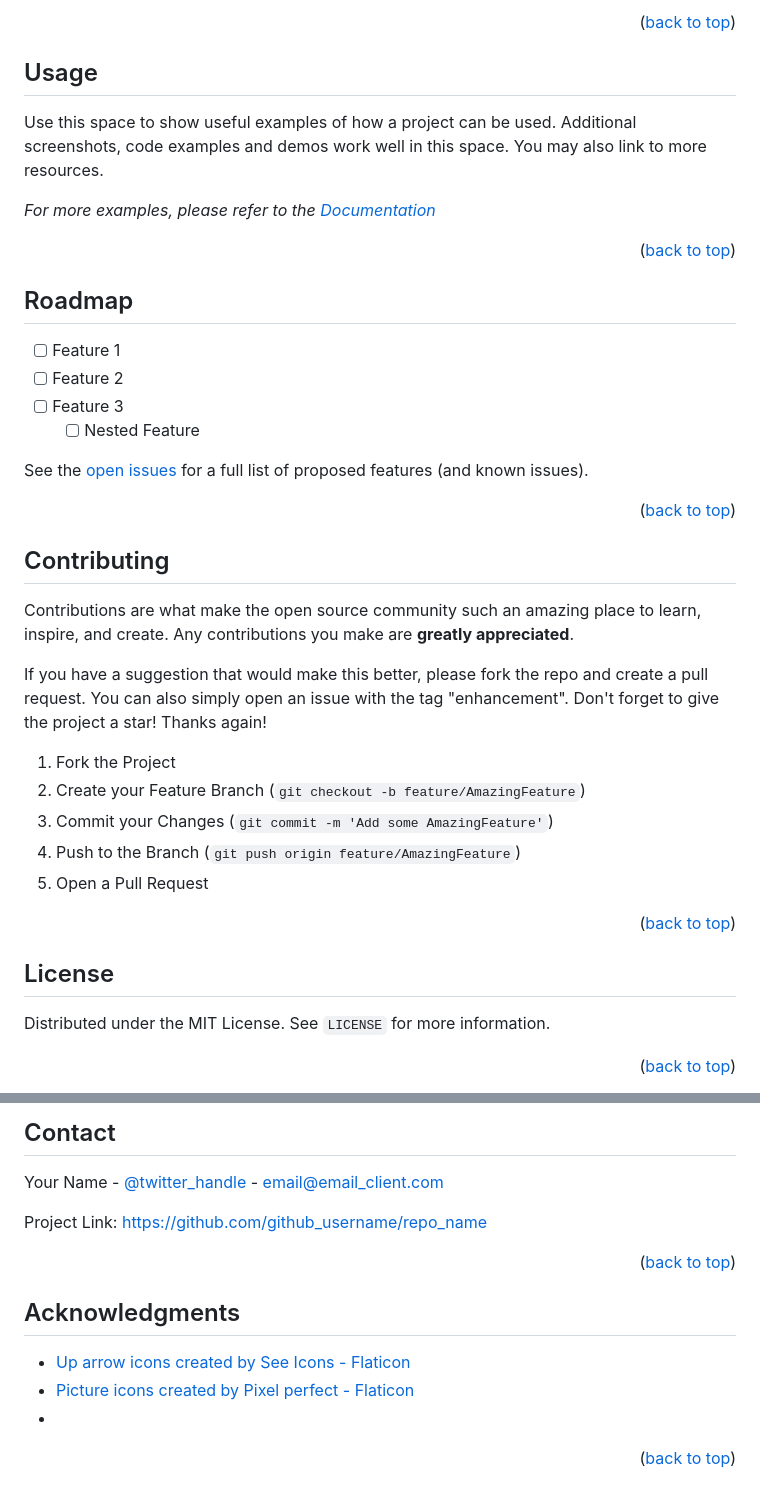
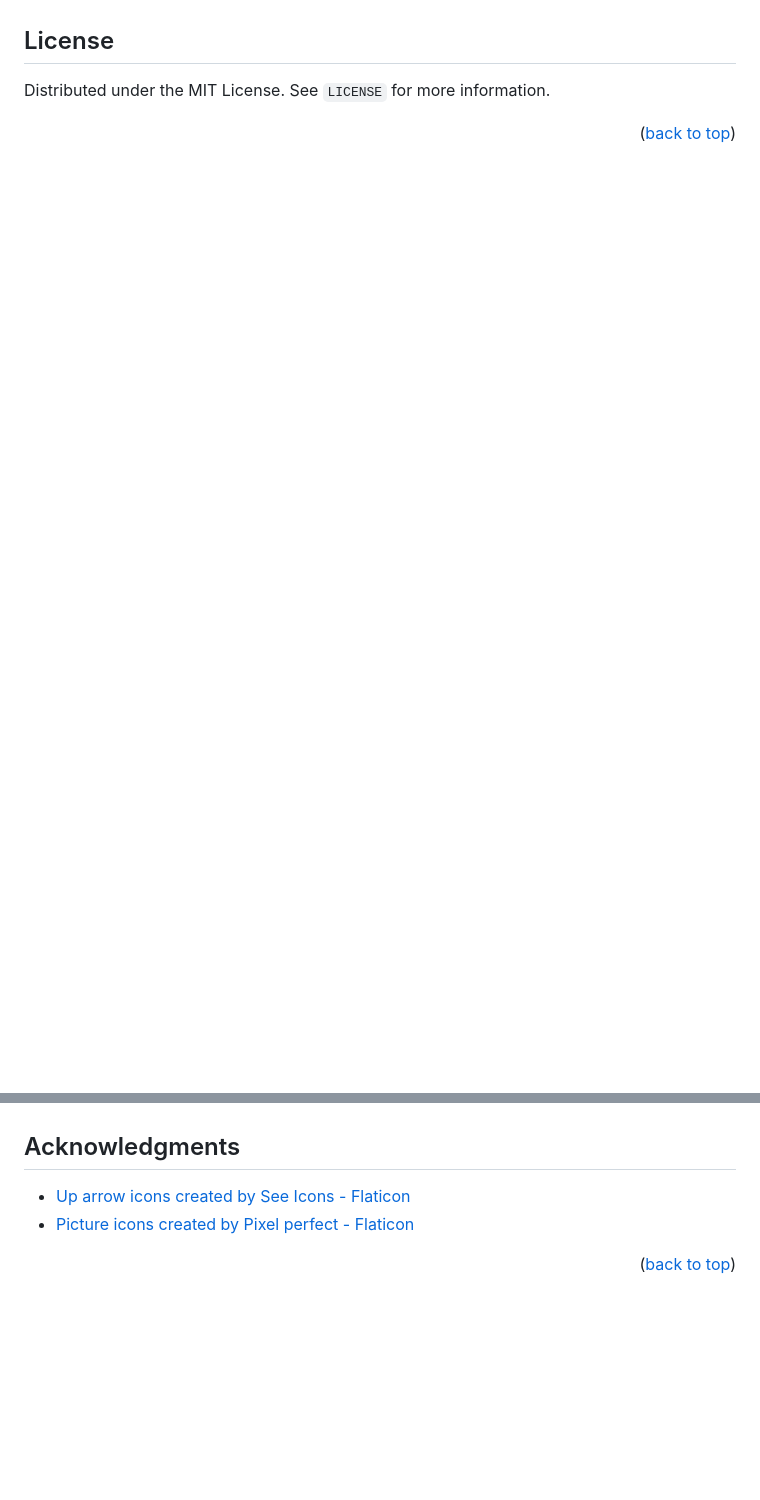
Before and after one commit to SilentStorm2k/Odin-Giphy, a Markdown page: README.md, 2 parts joined by grey strips. Drawn GitHub-style; blank space fills up the shorter version.

```diff
--- a/README.md
+++ b/README.md
@@ -150,46 +96,3 @@ This is an example of how to list things you need to use the software and how to
-<p align="right">(<a href="#readme-top">back to top</a>)</p>
-
-<!-- USAGE EXAMPLES -->
-
-## Usage
-
-Use this space to show useful examples of how a project can be used. Additional screenshots, code examples and demos work well in this space. You may also link to more resources.
-
-_For more examples, please refer to the [Documentation](https://example.com)_
-
-<p align="right">(<a href="#readme-top">back to top</a>)</p>
-
-<!-- ROADMAP -->
-
-## Roadmap
-
-- [ ] Feature 1
-- [ ] Feature 2
-- [ ] Feature 3
-    - [ ] Nested Feature
-
-See the [open issues](https://github.com/github_username/repo_name/issues) for a full list of proposed features (and known issues).
-
-<p align="right">(<a href="#readme-top">back to top</a>)</p>
-
-<!-- CONTRIBUTING -->
-
-## Contributing
-
-Contributions are what make the open source community such an amazing place to learn, inspire, and create. Any contributions you make are **greatly appreciated**.
-
-If you have a suggestion that would make this better, please fork the repo and create a pull request. You can also simply open an issue with the tag "enhancement".
-Don't forget to give the project a star! Thanks again!
-
-1. Fork the Project
-2. Create your Feature Branch (`git checkout -b feature/AmazingFeature`)
-3. Commit your Changes (`git commit -m 'Add some AmazingFeature'`)
-4. Push to the Branch (`git push origin feature/AmazingFeature`)
-5. Open a Pull Request
-
-<p align="right">(<a href="#readme-top">back to top</a>)</p>
-
-<!-- LICENSE -->
 
 ## License
 
@@ -201,11 +103,4 @@ Distributed under the MIT License. See `LICENSE` for more information.
 
-## Contact
-
-Your Name - [@twitter_handle](https://twitter.com/twitter_handle) - email@email_client.com
-
-Project Link: [https://github.com/github_username/repo_name](https://github.com/github_username/repo_name)
-
-<p align="right">(<a href="#readme-top">back to top</a>)</p>
 
 <!-- ACKNOWLEDGMENTS -->
 
@@ -213,23 +108,23 @@ Project Link: [https://github.com/github_username/repo_name](https://github.com/
 
 - [<a href="https://www.flaticon.com/free-icons/up-arrow" title="up arrow icons">Up arrow icons created by See Icons - Flaticon</a>]()
 - [<a href="https://www.flaticon.com/free-icons/picture" title="picture icons">Picture icons created by Pixel perfect - Flaticon</a>]()
-- []()
+
 
 <p align="right">(<a href="#readme-top">back to top</a>)</p>
 
 <!-- MARKDOWN LINKS & IMAGES -->
 <!-- https://www.markdownguide.org/basic-syntax/#reference-style-links -->
 
-[contributors-shield]: https://img.shields.io/github/contributors/github_username/repo_name.svg?style=for-the-badge
-[contributors-url]: https://github.com/github_username/repo_name/graphs/contributors
-[forks-shield]: https://img.shields.io/github/forks/github_username/repo_name.svg?style=for-the-badge
-[forks-url]: https://github.com/github_username/repo_name/network/members
-[stars-shield]: https://img.shields.io/github/stars/github_username/repo_name.svg?style=for-the-badge
-[stars-url]: https://github.com/github_username/repo_name/stargazers
-[issues-shield]: https://img.shields.io/github/issues/github_username/repo_name.svg?style=for-the-badge
-[issues-url]: https://github.com/github_username/repo_name/issues
-[license-shield]: https://img.shields.io/github/license/github_username/repo_name.svg?style=for-the-badge
-[license-url]: https://github.com/github_username/repo_name/blob/master/LICENSE
+[contributors-shield]: https://img.shields.io/github/contributors/silentstorm2k/odin-giphy.svg?style=for-the-badge
+[contributors-url]: https://github.com/silentstorm2k/odin-giphy/graphs/contributors
+[forks-shield]: https://img.shields.io/github/forks/silentstorm2k/odin-giphy.svg?style=for-the-badge
+[forks-url]: https://github.com/silentstorm2k/odin-giphy/network/members
+[stars-shield]: https://img.shields.io/github/stars/silentstorm2k/odin-giphy.svg?style=for-the-badge
+[stars-url]: https://github.com/silentstorm2k/odin-giphy/stargazers
+[issues-shield]: https://img.shields.io/github/issues/silentstorm2k/odin-giphy.svg?style=for-the-badge
+[issues-url]: https://github.com/silentstorm2k/odin-giphy/issues
+[license-shield]: https://img.shields.io/github/license/silentstorm2k/odin-giphy.svg?style=for-the-badge
+[license-url]: https://github.com/silentstorm2k/odin-giphy/blob/master/LICENSE
 [linkedin-shield]: https://img.shields.io/badge/-LinkedIn-black.svg?style=for-the-badge&logo=linkedin&colorB=555
 [linkedin-url]: https://linkedin.com/in/linkedin_username
 [product-screenshot]: images/screenshot.png
```
Also changed, not shown: other parts of README.md (+9 -64 lines).
